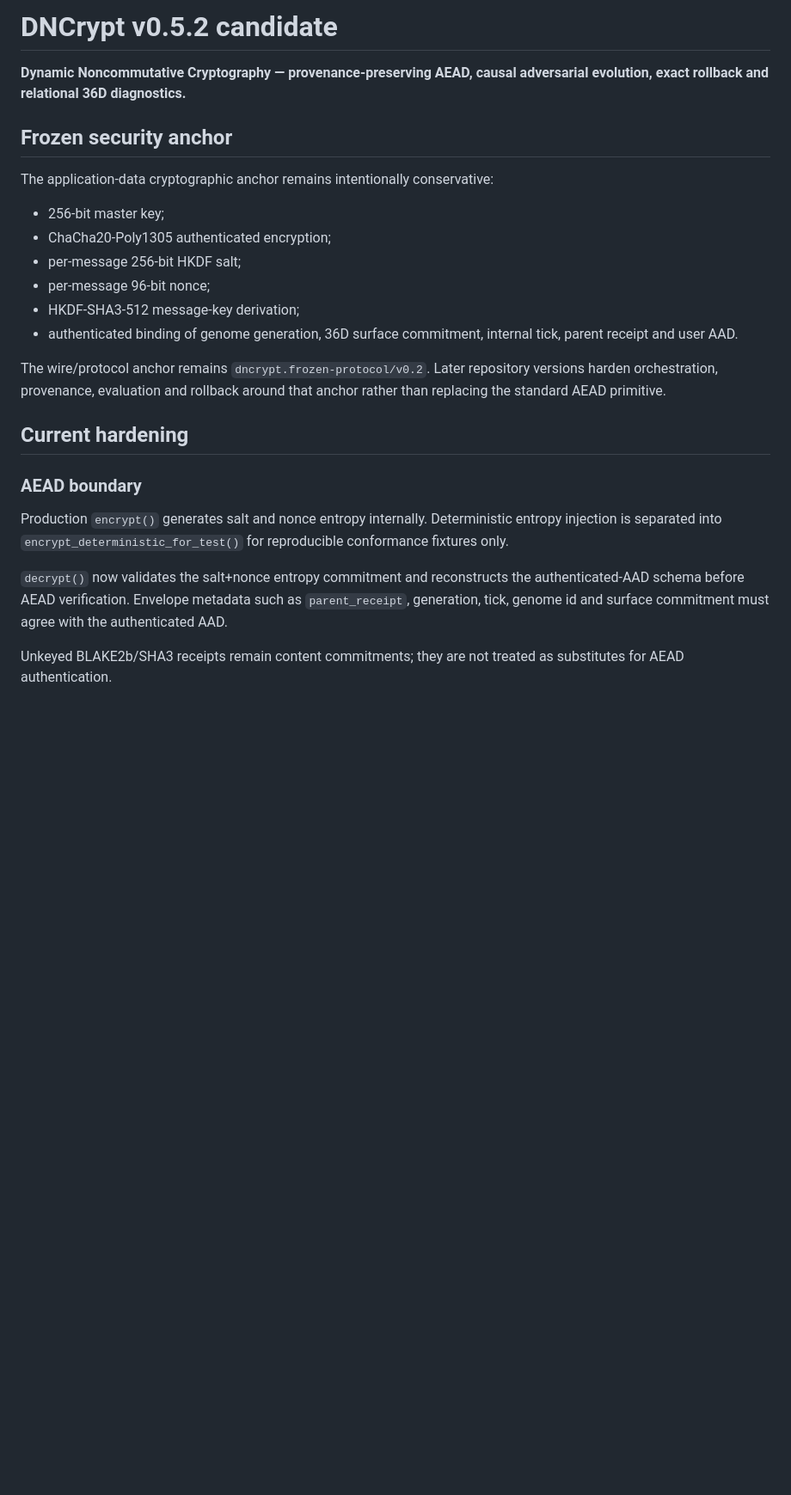
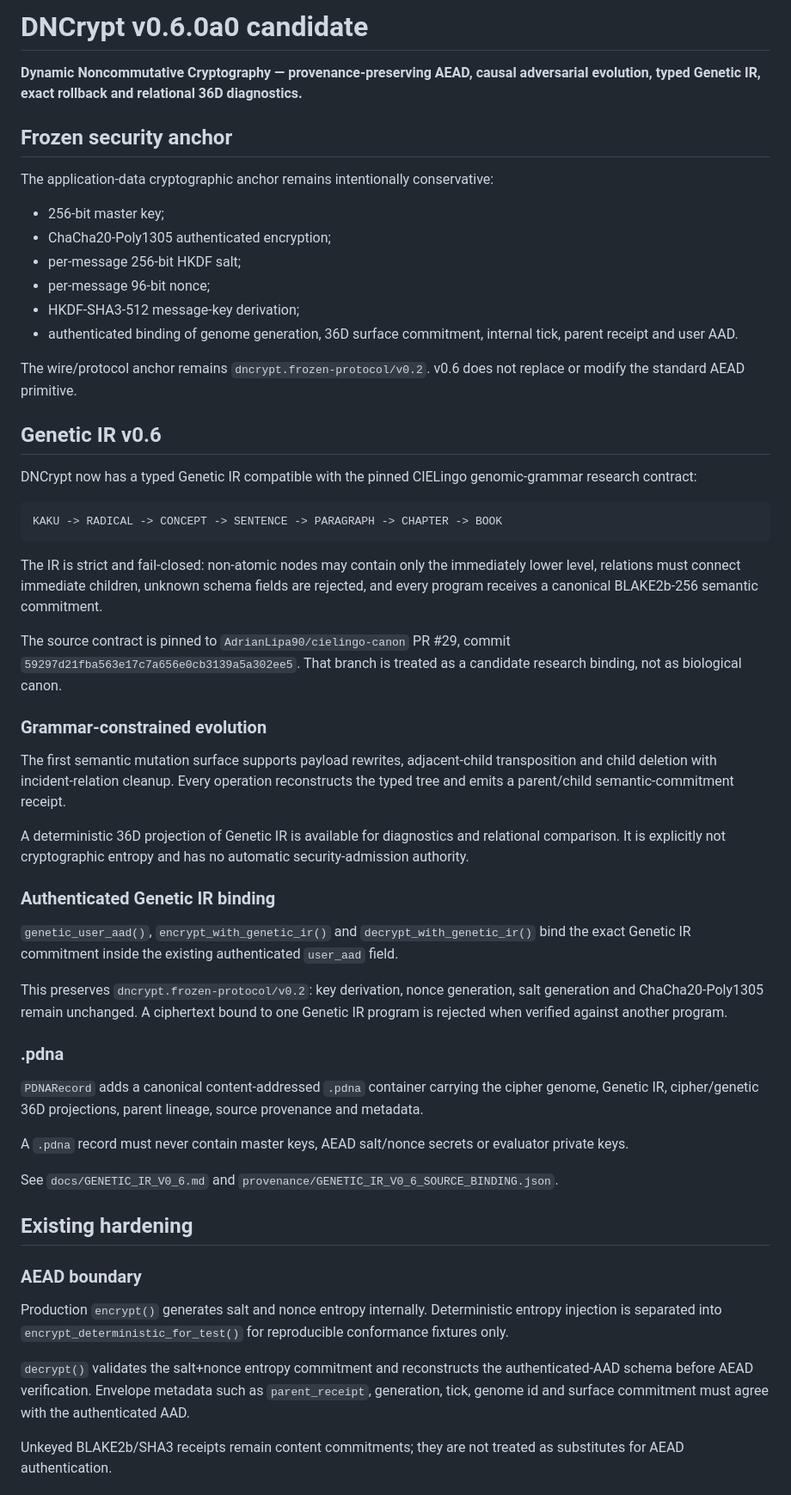
Before and after one commit to AdrianLipa90/DNCrypt, a Markdown page: README.md, the part around one of its changes. Shown at 86% size. Drawn GitHub-style; blank space fills up the shorter version.

Commit message:
docs: describe v0.6 Genetic IR architecture

````diff
--- a/README.md
+++ b/README.md
@@ -1,6 +1,6 @@
-# DNCrypt v0.5.2 candidate
+# DNCrypt v0.6.0a0 candidate
 
-**Dynamic Noncommutative Cryptography — provenance-preserving AEAD, causal adversarial evolution, exact rollback and relational 36D diagnostics.**
+**Dynamic Noncommutative Cryptography — provenance-preserving AEAD, causal adversarial evolution, typed Genetic IR, exact rollback and relational 36D diagnostics.**
 
 ## Frozen security anchor
 
@@ -13,15 +13,47 @@ The application-data cryptographic anchor remains intentionally conservative:
 - HKDF-SHA3-512 message-key derivation;
 - authenticated binding of genome generation, 36D surface commitment, internal tick, parent receipt and user AAD.
 
-The wire/protocol anchor remains `dncrypt.frozen-protocol/v0.2`. Later repository versions harden orchestration, provenance, evaluation and rollback around that anchor rather than replacing the standard AEAD primitive.
+The wire/protocol anchor remains `dncrypt.frozen-protocol/v0.2`. v0.6 does not replace or modify the standard AEAD primitive.
 
-## Current hardening
+## Genetic IR v0.6
+
+DNCrypt now has a typed Genetic IR compatible with the pinned CIELingo genomic-grammar research contract:
+
+```text
+KAKU -> RADICAL -> CONCEPT -> SENTENCE -> PARAGRAPH -> CHAPTER -> BOOK
+```
+
+The IR is strict and fail-closed: non-atomic nodes may contain only the immediately lower level, relations must connect immediate children, unknown schema fields are rejected, and every program receives a canonical BLAKE2b-256 semantic commitment.
+
+The source contract is pinned to `AdrianLipa90/cielingo-canon` PR #29, commit `59297d21fba563e17c7a656e0cb3139a5a302ee5`. That branch is treated as a candidate research binding, not as biological canon.
+
+### Grammar-constrained evolution
+
+The first semantic mutation surface supports payload rewrites, adjacent-child transposition and child deletion with incident-relation cleanup. Every operation reconstructs the typed tree and emits a parent/child semantic-commitment receipt.
+
+A deterministic 36D projection of Genetic IR is available for diagnostics and relational comparison. It is explicitly not cryptographic entropy and has no automatic security-admission authority.
+
+### Authenticated Genetic IR binding
+
+`genetic_user_aad()`, `encrypt_with_genetic_ir()` and `decrypt_with_genetic_ir()` bind the exact Genetic IR commitment inside the existing authenticated `user_aad` field.
+
+This preserves `dncrypt.frozen-protocol/v0.2`: key derivation, nonce generation, salt generation and ChaCha20-Poly1305 remain unchanged. A ciphertext bound to one Genetic IR program is rejected when verified against another program.
+
+### .pdna
+
+`PDNARecord` adds a canonical content-addressed `.pdna` container carrying the cipher genome, Genetic IR, cipher/genetic 36D projections, parent lineage, source provenance and metadata.
+
+A `.pdna` record must never contain master keys, AEAD salt/nonce secrets or evaluator private keys.
+
+See `docs/GENETIC_IR_V0_6.md` and `provenance/GENETIC_IR_V0_6_SOURCE_BINDING.json`.
+
+## Existing hardening
 
 ### AEAD boundary
 
 Production `encrypt()` generates salt and nonce entropy internally. Deterministic entropy injection is separated into `encrypt_deterministic_for_test()` for reproducible conformance fixtures only.
 
-`decrypt()` now validates the salt+nonce entropy commitment and reconstructs the authenticated-AAD schema before AEAD verification. Envelope metadata such as `parent_receipt`, generation, tick, genome id and surface commitment must agree with the authenticated AAD.
+`decrypt()` validates the salt+nonce entropy commitment and reconstructs the authenticated-AAD schema before AEAD verification. Envelope metadata such as `parent_receipt`, generation, tick, genome id and surface commitment must agree with the authenticated AAD.
 
 Unkeyed BLAKE2b/SHA3 receipts remain content commitments; they are not treated as substitutes for AEAD authentication.
 
````
Also changed, not shown: other parts of README.md (+5 -5 lines).
